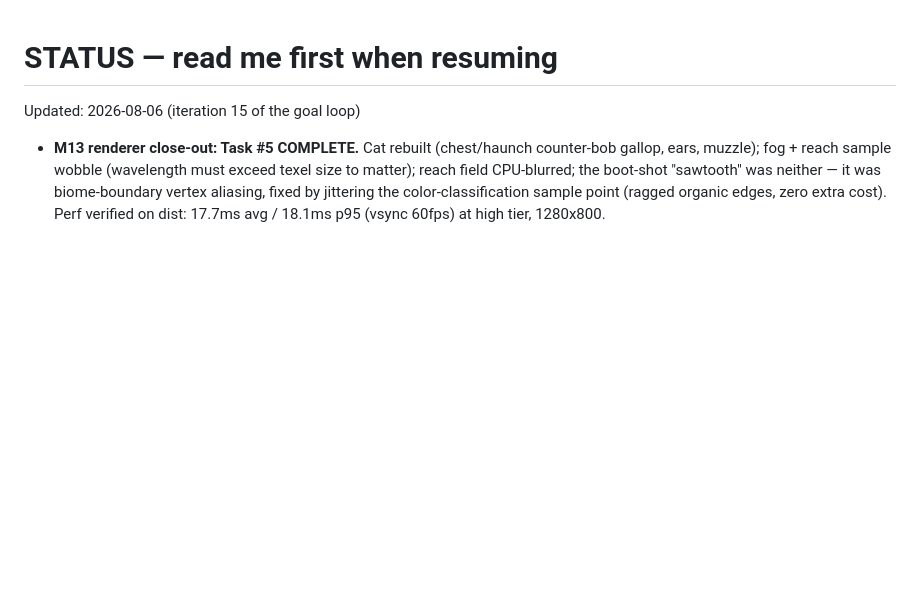
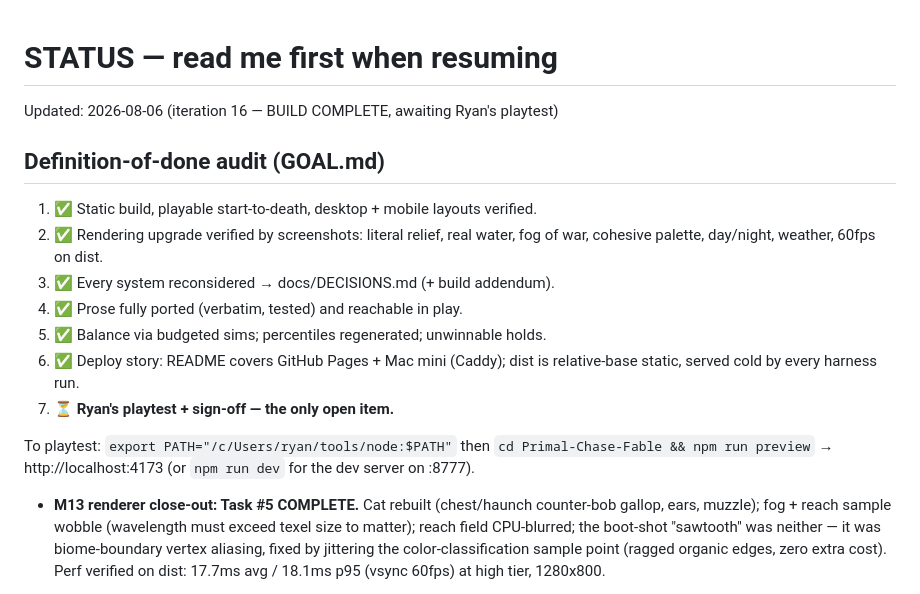
Before and after one commit to ryan-little/primal-chase, a Markdown page: STATUS.md, the part around the change. GitHub-like rendering; blank space fills up the shorter version.

Commit message:
M14: ship sweep complete — build ready for playtest sign-off
Full run-to-death verified on the cold-served dist; death screen with
score/percentile/rank/achievements/share confirmed; definition-of-done
audit in STATUS.md. Awaiting Ryan's playtest.

Co-Authored-By: Claude Fable 5 <noreply@anthropic.com>
Claude-Session: https://claude.ai/code/session_01AUe8dkLpxwDPpD3Nkn7LFu

```diff
--- a/STATUS.md
+++ b/STATUS.md
@@ -1,6 +1,22 @@
 # STATUS — read me first when resuming
 
-Updated: 2026-08-06 (iteration 15 of the goal loop)
+Updated: 2026-08-06 (iteration 16 — BUILD COMPLETE, awaiting Ryan's playtest)
+
+## Definition-of-done audit (GOAL.md)
+
+1. ✅ Static build, playable start-to-death, desktop + mobile layouts verified.
+2. ✅ Rendering upgrade verified by screenshots: literal relief, real water,
+   fog of war, cohesive palette, day/night, weather, 60fps on dist.
+3. ✅ Every system reconsidered → docs/DECISIONS.md (+ build addendum).
+4. ✅ Prose fully ported (verbatim, tested) and reachable in play.
+5. ✅ Balance via budgeted sims; percentiles regenerated; unwinnable holds.
+6. ✅ Deploy story: README covers GitHub Pages + Mac mini (Caddy); dist is
+   relative-base static, served cold by every harness run.
+7. ⏳ **Ryan's playtest + sign-off — the only open item.**
+
+To playtest: `export PATH="/c/Users/ryan/tools/node:$PATH"` then
+`cd Primal-Chase-Fable && npm run preview` → http://localhost:4173
+(or `npm run dev` for the dev server on :8777).
 
 - **M13 renderer close-out: Task #5 COMPLETE.** Cat rebuilt (chest/haunch
   counter-bob gallop, ears, muzzle); fog + reach sample wobble (wavelength
```
